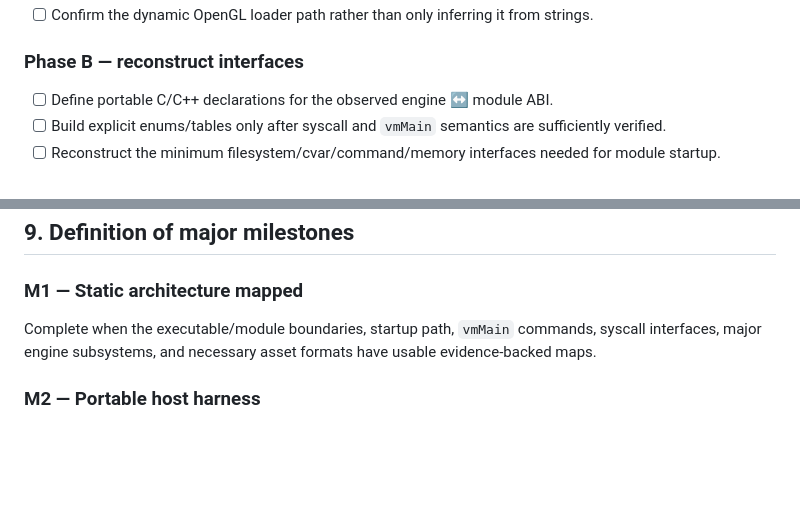
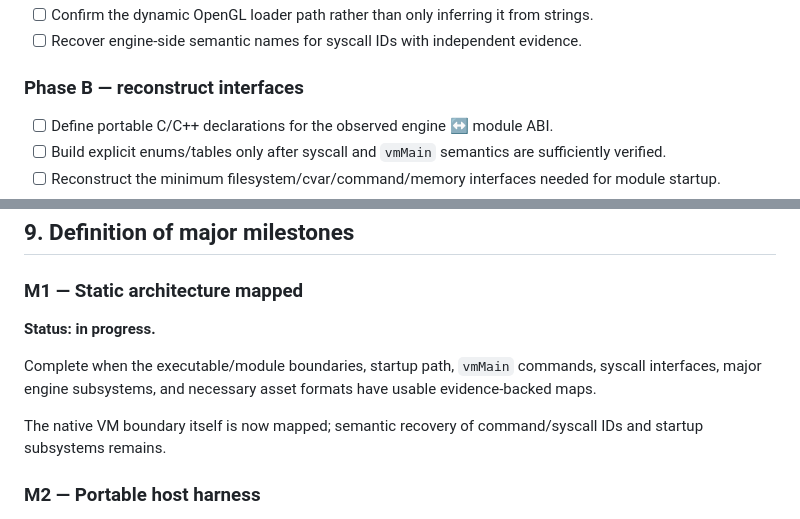
Before and after one commit to Dr3amyBerry/callofrecomp, a Markdown page: PROGRESS.md, 2 parts joined by grey strips. GitHub-like rendering; blank space fills up the shorter version.

```diff
--- a/PROGRESS.md
+++ b/PROGRESS.md
@@ -88,4 +126,5 @@ These IDs are numeric evidence only. Semantic names are not assigned until suppo
 - [ ] Confirm the dynamic OpenGL loader path rather than only inferring it from strings.
+- [ ] Recover engine-side semantic names for syscall IDs with independent evidence.
 
 ### Phase B — reconstruct interfaces
 
@@ -250,7 +289,11 @@ Do not request these merely because they could be useful. Request them only when
 
 ### M1 — Static architecture mapped
 
+**Status: in progress.**
+
 Complete when the executable/module boundaries, startup path, `vmMain` commands, syscall interfaces, major engine subsystems, and necessary asset formats have usable evidence-backed maps.
+
+The native VM boundary itself is now mapped; semantic recovery of command/syscall IDs and startup subsystems remains.
 
 ### M2 — Portable host harness
 
```
Also changed, not shown: other parts of PROGRESS.md (+43 -5 lines).
